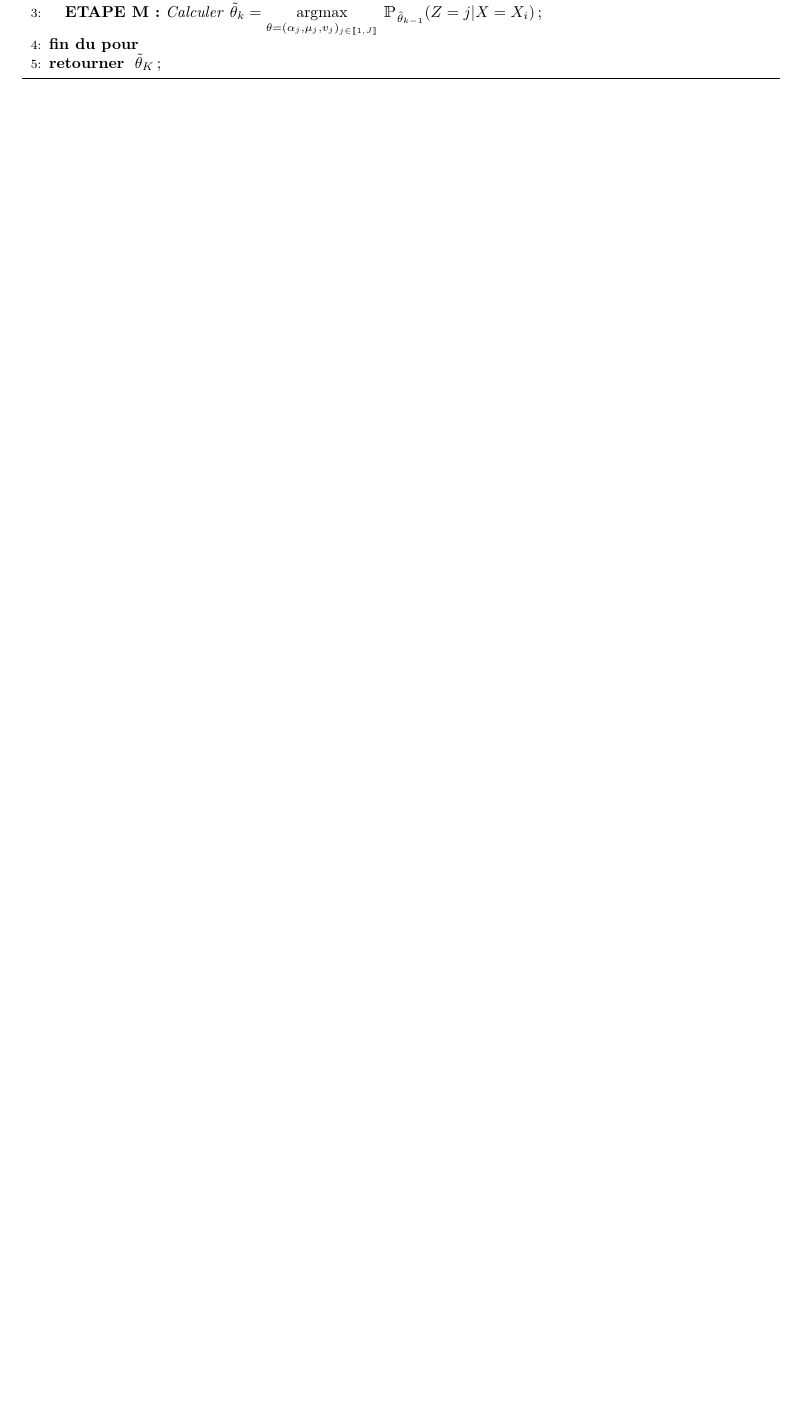
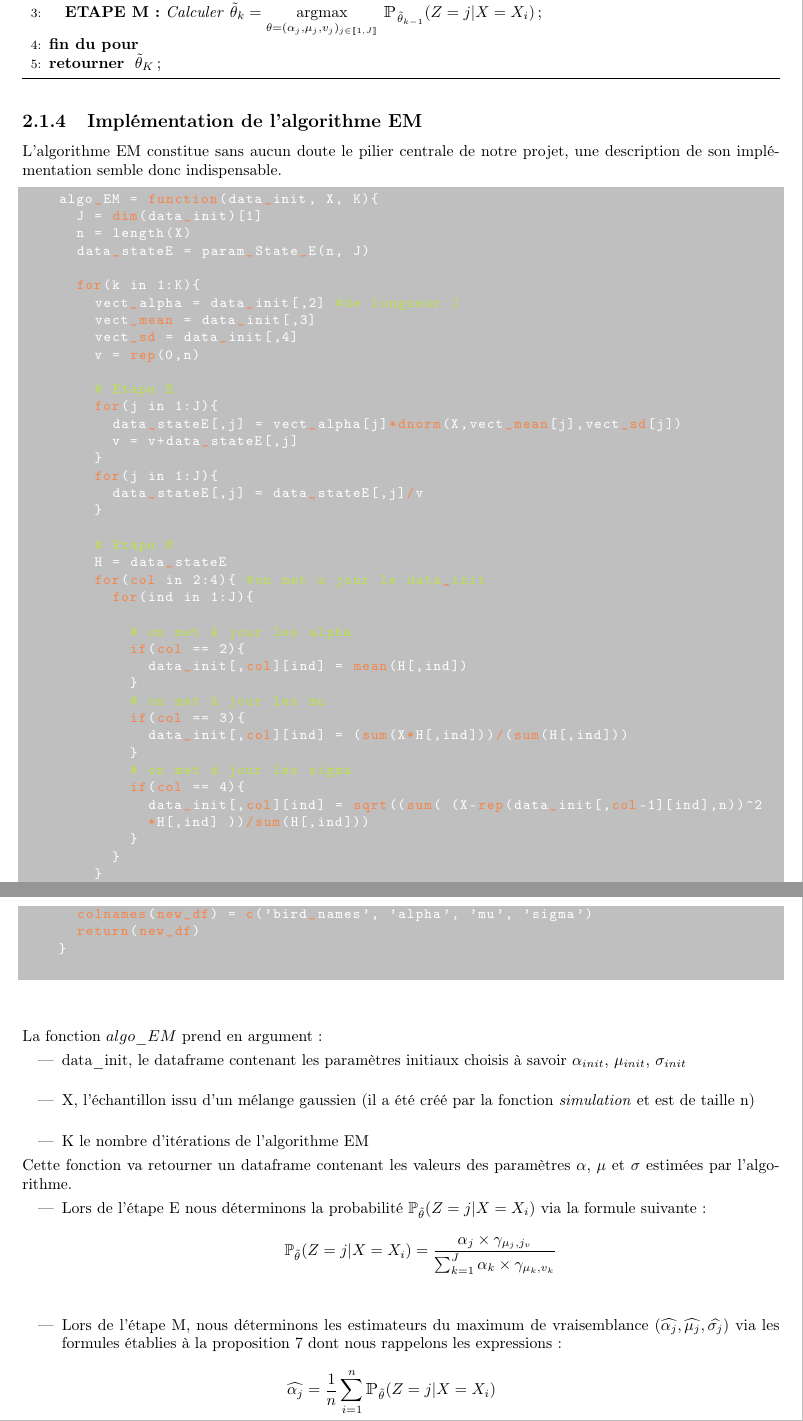
Before and after one commit to ThomasCrvl0/Projet_M1_SSD_mouettes, a LaTeX document (Latex/rapport.tex): part of page 15 of 38 before the commit and two parts of pages 15 and 16 of 39 after it, the two joined at a grey line, cut so that both start at the same text, the shorter picture padded with empty space. Compiled offline with pdfLaTeX.

Commit message:
Fin chapitre 2

```diff
--- a/Latex/rapport.tex
+++ b/Latex/rapport.tex
@@ -650,5 +650,71 @@ Pour l'implémentation de cet algorithme, nous nous sommes appuyés sur le pseud
 		\RETURN {$\thetat_K$;}
 	\end{algorithmic}
 \end{algorithm}
-\newpage
-Il n'existe pas de preuvre de convergence de l'algorithme EM; ce dernier peut en effet stagner dans des extremas locaux. Le choix de bons paramètres initiaux est de fait primordial; nous verrons cela dans une prochaine section. Toutefois, nous sommes assurés que l'algorithme permet   en temoigne la section suivante.
+\subsection{Implémentation de l'algorithme EM}
+	L'algorithme EM constitue sans aucun doute le pilier centrale de notre projet, une description de son implémentation semble donc indispensable.
+	\begin{lstlisting}
+		algo_EM = function(data_init, X, K){
+			J = dim(data_init)[1]
+			n = length(X)
+			data_stateE = param_State_E(n, J)
+
+			for(k in 1:K){
+				vect_alpha = data_init[,2] #de longueur J
+				vect_mean = data_init[,3]
+				vect_sd = data_init[,4]
+				v = rep(0,n)
+
+				# Etape E
+				for(j in 1:J){
+					data_stateE[,j] = vect_alpha[j]*dnorm(X,vect_mean[j],vect_sd[j])
+					v = v+data_stateE[,j]
+				}
+				for(j in 1:J){
+					data_stateE[,j] = data_stateE[,j]/v
+				}
+
+				# Etape M
+				H = data_stateE
+				for(col in 2:4){ #on met a jour le data_init
+					for(ind in 1:J){
+
+						# on met à jour les alpha
+						if(col == 2){
+							data_init[,col][ind] = mean(H[,ind])
+						}
+						# on met à jour les mu
+						if(col == 3){
+							data_init[,col][ind] = (sum(X*H[,ind]))/(sum(H[,ind]))
+						}
+						# on met à jour les sigma
+						if(col == 4){
+							data_init[,col][ind] = sqrt((sum( (X-rep(data_init[,col-1][ind],n))^2
+							*H[,ind] ))/sum(H[,ind]))
+						}
+					}
+				}
+			}
+			new_df = data_init
+			colnames(new_df) = c('bird_names', 'alpha', 'mu', 'sigma')
+			return(new_df)
+		}
+	\end{lstlisting}
+	La fonction $algo\_EM$ prend en argument:
+	\begin{itemize}
+		\item data\_init, le dataframe contenant les paramètres initiaux choisis à savoir $\alpha_{init}$, $\mu_{init}$, $\sigma_{init}$ \\
+		\item X, l'échantillon issu d'un mélange gaussien (il a été créé par la fonction \textit{simulation} et est de taille n)\\
+		\item K le nombre d'itérations de l'algorithme EM
+	\end{itemize}
+	Cette fonction va retourner un dataframe contenant les valeurs des
+	paramètres $\alpha$, $\mu$ et $\sigma$ estimées par l'algorithme.
+	\begin{itemize}
+		\item Lors de l'étape E nous déterminons la probabilité $\mathbb{P}_{\tilde{\theta}}(Z = j| X = X_i)$ via la formule suivante:
+		\[
+		\mathbb{P}_{\tilde{\theta}}(Z = j| X = X_i) = \frac{\alpha_j \times \gamma_{\mu_j, j_v}}{\sum_{k=1}^{J} \alpha_k \times \gamma_{\mu_k, v_k}}
+		\] \\
+		\item Lors de l'étape M, nous déterminons les estimateurs du maximum de vraisemblance $(\widehat{\alpha_j}, \widehat{\mu_j}, \widehat{\sigma_j})$ via les formules établies à la proposition 7 dont nous rappelons les expressions:
+		\begin{align*}
+			\widehat{\alpha_j} &= \displaystyle\frac{1}{n}\sum_{i=1}^n \prob_{\thetat}(Z=j|X=X_i) \\
+			\widehat{\mu_j} &= \displaystyle\frac{\displaystyle\sum_{i=1}^n X_i\prob_{\thetat}(Z=j|X=X_i)}{\displaystyle\sum_{i=1}^n \prob_{\thetat}(Z=j|X=X_i)} \\
+			\widehat{v_j} &= \displaystyle\frac{\displaystyle\sum_{i=1}^n (X_i -\widehat{\mu_j})^2 \prob_{\thetat}(Z=j|X=X_i)}{\displaystyle\sum_{i=1}^n\prob_{\thetat}(Z=j|X=X_i)}
+		\end{align*}
```
Also changed, not shown: Latex/rapport.tex (3 more changed lines).
